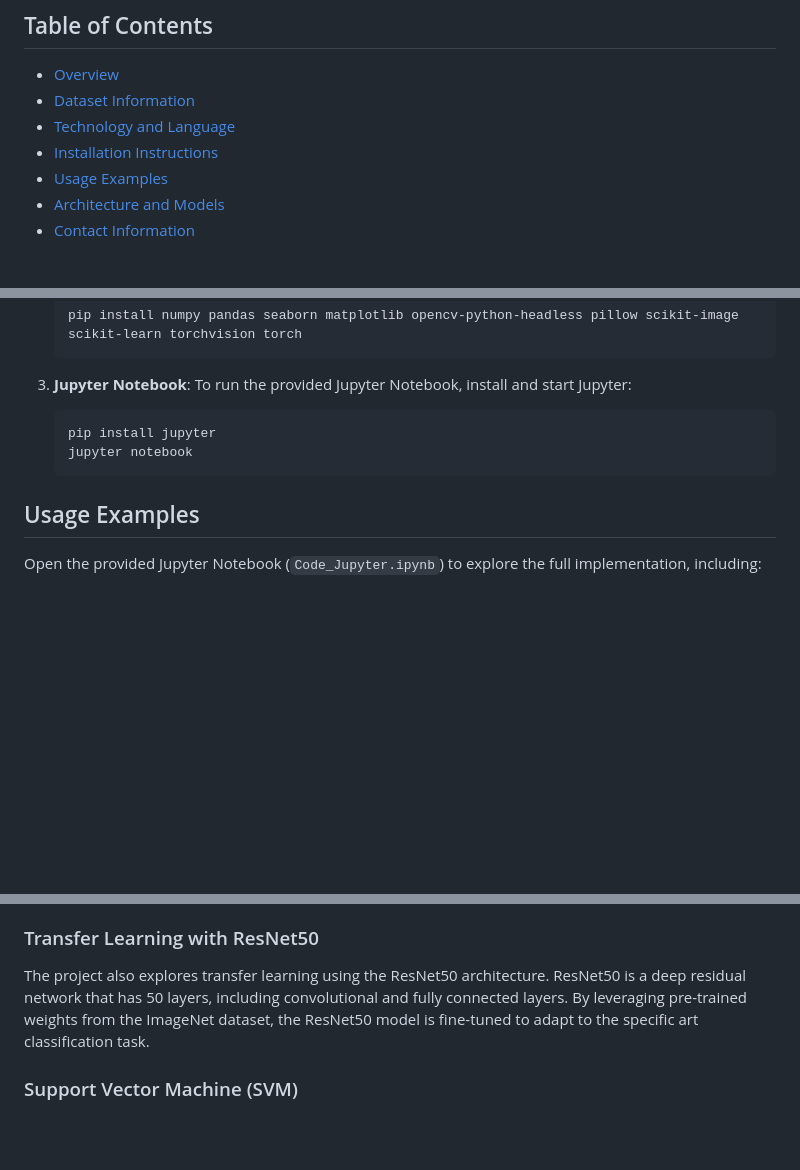
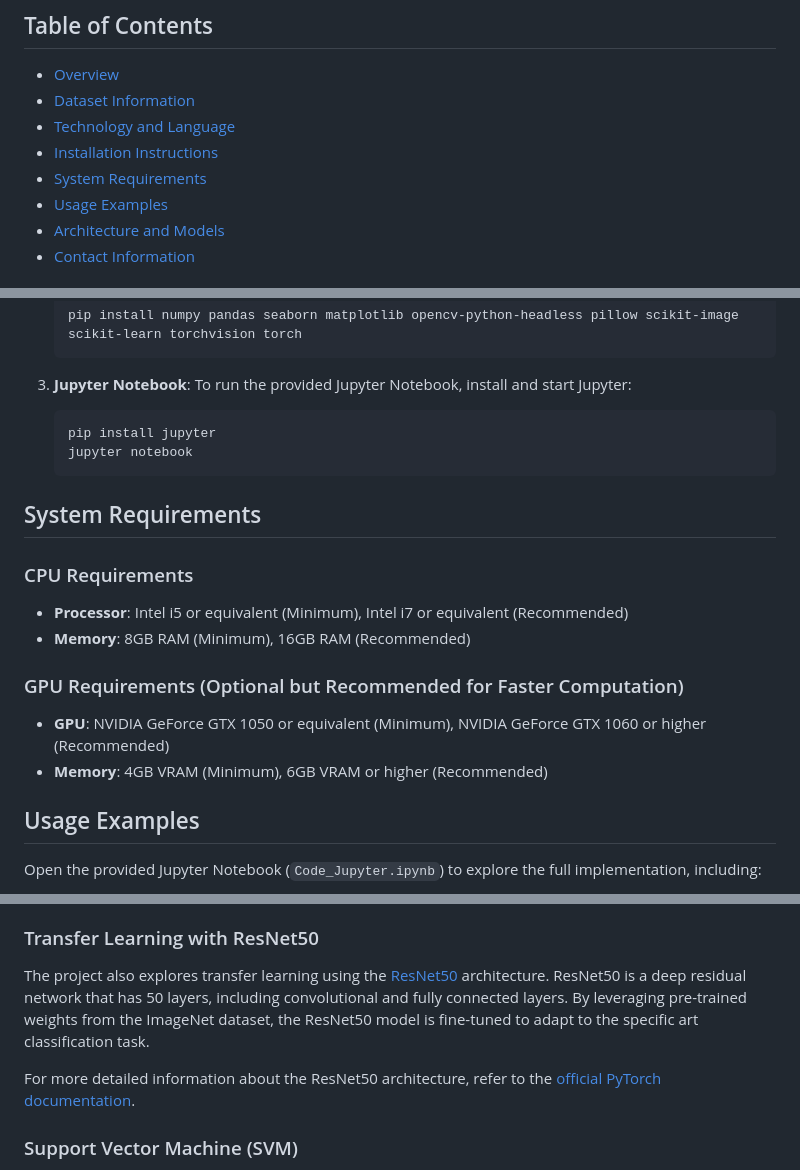
Before and after one commit to ACM40960/project-adityaprakashucd, a Markdown page: README.md, 3 parts joined by grey strips. Drawn GitHub-style; blank space fills up the shorter version.

````diff
--- a/README.md
+++ b/README.md
@@ -5,6 +5,7 @@
 - [Dataset Information](#dataset-information)
 - [Technology and Language](#technology-and-language)
 - [Installation Instructions](#installation-instructions)
+- [System Requirements](#system-requirements)
 - [Usage Examples](#usage-examples)
 - [Architecture and Models](#architecture-and-models)
 - [Contact Information](#contact-information)
@@ -83,6 +84,18 @@ Please adhere to the terms and utilize the images only for the purposes of data
    jupyter notebook
    ```
 
+## System Requirements
+
+### CPU Requirements
+
+- **Processor**: Intel i5 or equivalent (Minimum), Intel i7 or equivalent (Recommended)
+- **Memory**: 8GB RAM (Minimum), 16GB RAM (Recommended)
+
+### GPU Requirements (Optional but Recommended for Faster Computation)
+
+- **GPU**: NVIDIA GeForce GTX 1050 or equivalent (Minimum), NVIDIA GeForce GTX 1060 or higher (Recommended)
+- **Memory**: 4GB VRAM (Minimum), 6GB VRAM or higher (Recommended)
+
 ## Usage Examples
 
 Open the provided Jupyter Notebook (`Code_Jupyter.ipynb`) to explore the full implementation, including:
@@ -106,7 +119,9 @@ The CNN model employed in this project is built with multiple convolutional laye
 
 ### Transfer Learning with ResNet50
 
-The project also explores transfer learning using the ResNet50 architecture. ResNet50 is a deep residual network that has 50 layers, including convolutional and fully connected layers. By leveraging pre-trained weights from the ImageNet dataset, the ResNet50 model is fine-tuned to adapt to the specific art classification task.
+The project also explores transfer learning using the [ResNet50](https://pytorch.org/vision/main/models/generated/torchvision.models.resnet50.html) architecture. ResNet50 is a deep residual network that has 50 layers, including convolutional and fully connected layers. By leveraging pre-trained weights from the ImageNet dataset, the ResNet50 model is fine-tuned to adapt to the specific art classification task.
+
+For more detailed information about the ResNet50 architecture, refer to the [official PyTorch documentation](https://pytorch.org/vision/main/models/generated/torchvision.models.resnet50.html).
 
 ### Support Vector Machine (SVM)
 
````
